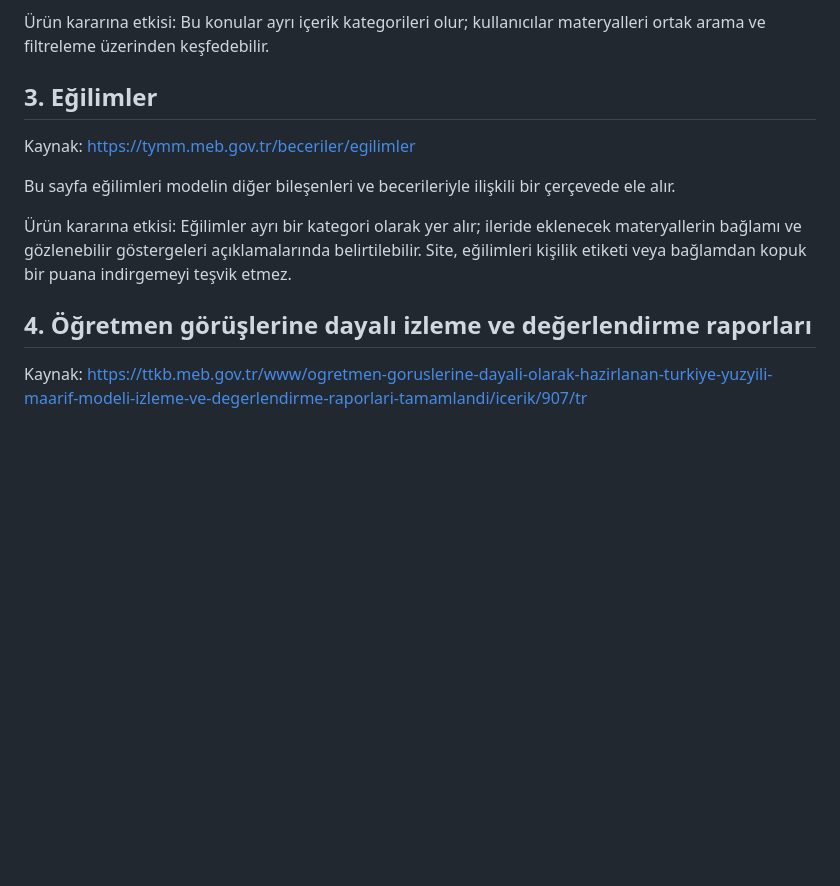
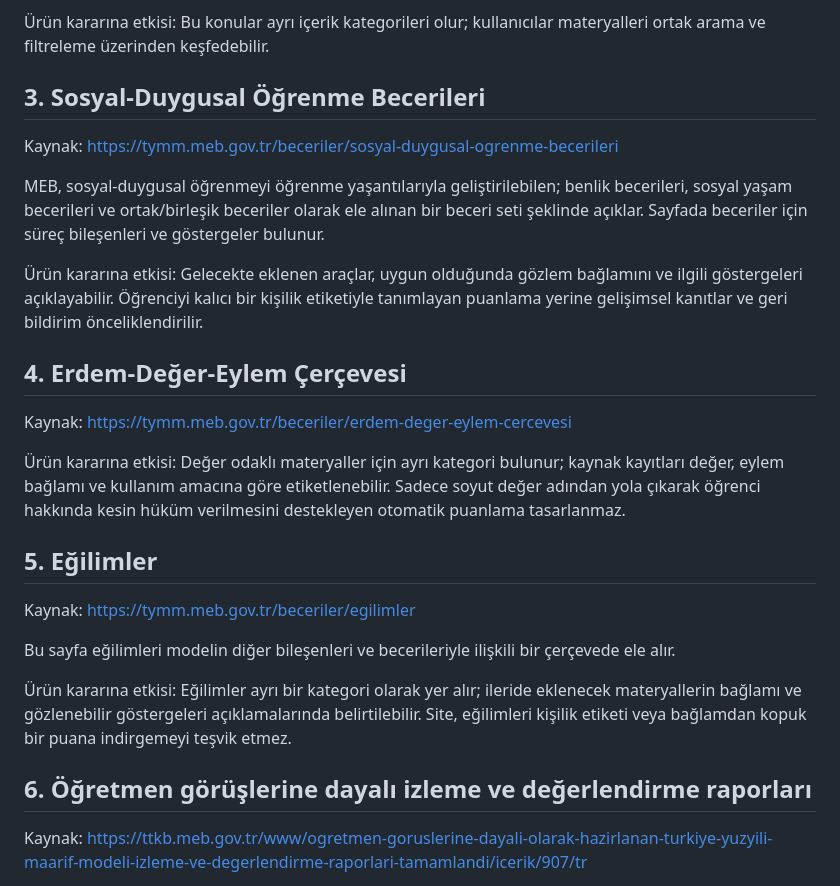
Before and after one commit to PRDTRX/maarif-ders-merkezi, a Markdown page: RESEARCH_NOTES.md, the part around the change. Drawn GitHub-style; blank space fills up the shorter version.

Commit message:
docs: expand research notes with official framework pages

```diff
--- a/RESEARCH_NOTES.md
+++ b/RESEARCH_NOTES.md
@@ -18,7 +18,21 @@ Resmî portalda sosyal-duygusal öğrenme, Erdem-Değer-Eylem, öğrenme kanıtl
 
 Ürün kararına etkisi: Bu konular ayrı içerik kategorileri olur; kullanıcılar materyalleri ortak arama ve filtreleme üzerinden keşfedebilir.
 
-## 3. Eğilimler
+## 3. Sosyal-Duygusal Öğrenme Becerileri
+
+Kaynak: https://tymm.meb.gov.tr/beceriler/sosyal-duygusal-ogrenme-becerileri
+
+MEB, sosyal-duygusal öğrenmeyi öğrenme yaşantılarıyla geliştirilebilen; benlik becerileri, sosyal yaşam becerileri ve ortak/birleşik beceriler olarak ele alınan bir beceri seti şeklinde açıklar. Sayfada beceriler için süreç bileşenleri ve göstergeler bulunur.
+
+Ürün kararına etkisi: Gelecekte eklenen araçlar, uygun olduğunda gözlem bağlamını ve ilgili göstergeleri açıklayabilir. Öğrenciyi kalıcı bir kişilik etiketiyle tanımlayan puanlama yerine gelişimsel kanıtlar ve geri bildirim önceliklendirilir.
+
+## 4. Erdem-Değer-Eylem Çerçevesi
+
+Kaynak: https://tymm.meb.gov.tr/beceriler/erdem-deger-eylem-cercevesi
+
+Ürün kararına etkisi: Değer odaklı materyaller için ayrı kategori bulunur; kaynak kayıtları değer, eylem bağlamı ve kullanım amacına göre etiketlenebilir. Sadece soyut değer adından yola çıkarak öğrenci hakkında kesin hüküm verilmesini destekleyen otomatik puanlama tasarlanmaz.
+
+## 5. Eğilimler
 
 Kaynak: https://tymm.meb.gov.tr/beceriler/egilimler
 
@@ -26,7 +40,7 @@ Bu sayfa eğilimleri modelin diğer bileşenleri ve becerileriyle ilişkili bir
 
 Ürün kararına etkisi: Eğilimler ayrı bir kategori olarak yer alır; ileride eklenecek materyallerin bağlamı ve gözlenebilir göstergeleri açıklamalarında belirtilebilir. Site, eğilimleri kişilik etiketi veya bağlamdan kopuk bir puana indirgemeyi teşvik etmez.
 
-## 4. Öğretmen görüşlerine dayalı izleme ve değerlendirme raporları
+## 6. Öğretmen görüşlerine dayalı izleme ve değerlendirme raporları
 
 Kaynak: https://ttkb.meb.gov.tr/www/ogretmen-goruslerine-dayali-olarak-hazirlanan-turkiye-yuzyili-maarif-modeli-izleme-ve-degerlendirme-raporlari-tamamlandi/icerik/907/tr
 
```
